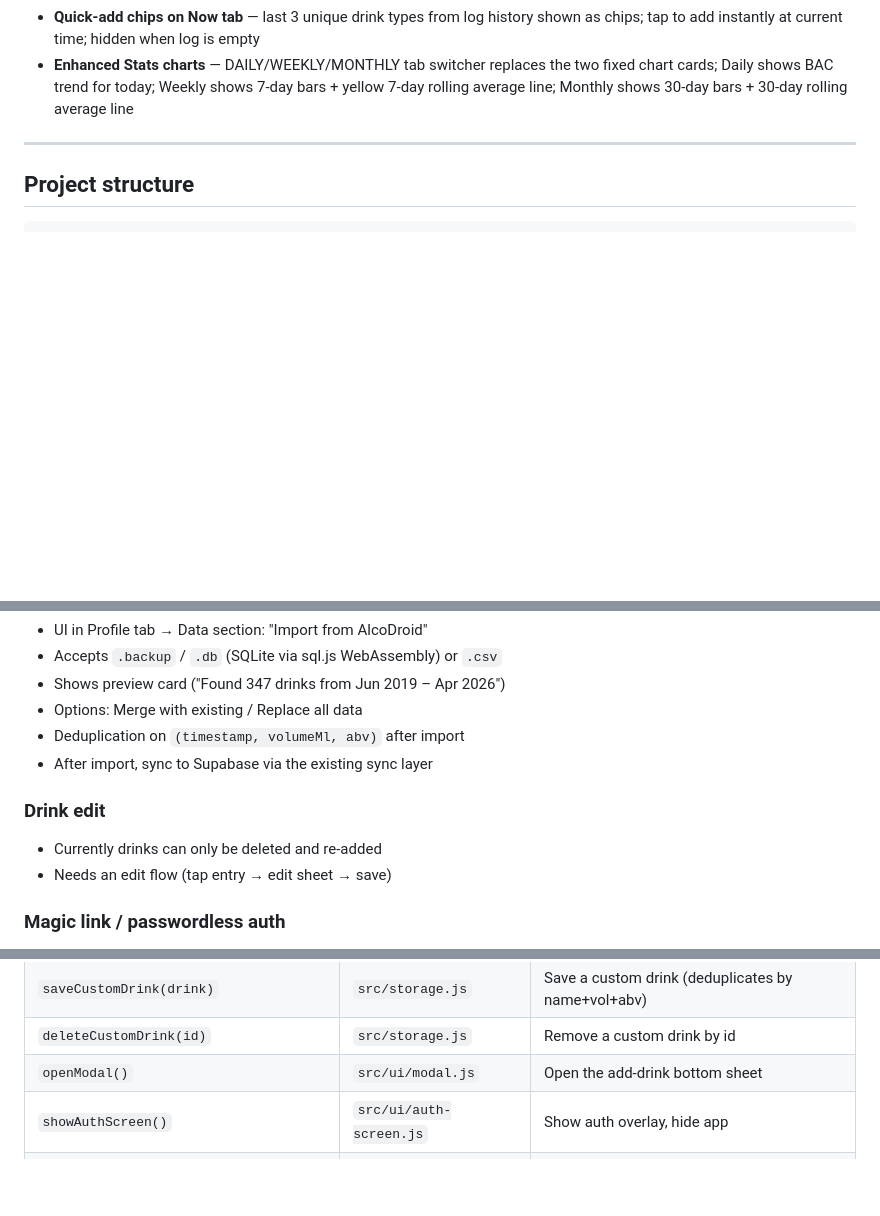
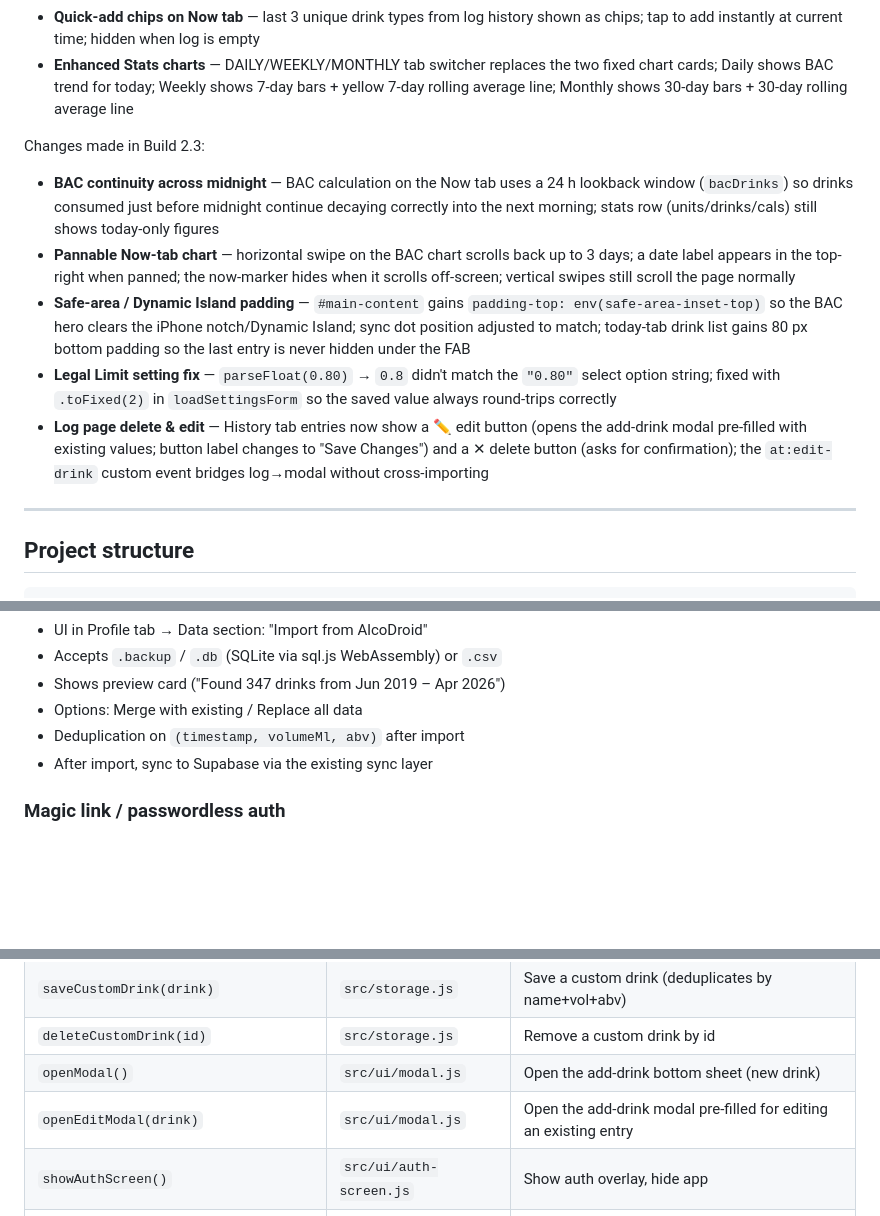
Before and after one commit to davideuantrott/drinkstracker, a Markdown page: CLAUDE.md, 3 parts joined by grey strips. Rendered like a GitHub page; blank space fills up the shorter version.

Commit message:
Update CLAUDE.md to reflect Build 2.3 state
Co-Authored-By: Claude Sonnet 4.6 <noreply@anthropic.com>

```diff
--- a/CLAUDE.md
+++ b/CLAUDE.md
@@ -27,6 +27,13 @@ Changes made in Build 2.2:
 - **Live BAC chart on Now tab** — canvas chart below the BAC hero; colored gradient fill (green→amber→red keyed to legal limit), dashed limit line, vertical current-time marker, sober-time annotation; redraws every 60s via existing ticker
 - **Quick-add chips on Now tab** — last 3 unique drink types from log history shown as chips; tap to add instantly at current time; hidden when log is empty
 - **Enhanced Stats charts** — DAILY/WEEKLY/MONTHLY tab switcher replaces the two fixed chart cards; Daily shows BAC trend for today; Weekly shows 7-day bars + yellow 7-day rolling average line; Monthly shows 30-day bars + 30-day rolling average line
+
+Changes made in Build 2.3:
+- **BAC continuity across midnight** — BAC calculation on the Now tab uses a 24 h lookback window (`bacDrinks`) so drinks consumed just before midnight continue decaying correctly into the next morning; stats row (units/drinks/cals) still shows today-only figures
+- **Pannable Now-tab chart** — horizontal swipe on the BAC chart scrolls back up to 3 days; a date label appears in the top-right when panned; the now-marker hides when it scrolls off-screen; vertical swipes still scroll the page normally
+- **Safe-area / Dynamic Island padding** — `#main-content` gains `padding-top: env(safe-area-inset-top)` so the BAC hero clears the iPhone notch/Dynamic Island; sync dot position adjusted to match; today-tab drink list gains 80 px bottom padding so the last entry is never hidden under the FAB
+- **Legal Limit setting fix** — `parseFloat(0.80)` → `0.8` didn't match the `"0.80"` select option string; fixed with `.toFixed(2)` in `loadSettingsForm` so the saved value always round-trips correctly
+- **Log page delete & edit** — History tab entries now show a ✏ edit button (opens the add-drink modal pre-filled with existing values; button label changes to "Save Changes") and a ✕ delete button (asks for confirmation); the `at:edit-drink` custom event bridges log→modal without cross-importing
 
 ---
 
@@ -169,10 +176,6 @@ From `alcotrack-claude-code-handoff.md`:
 - Deduplication on `(timestamp, volumeMl, abv)` after import
 - After import, sync to Supabase via the existing sync layer
 
-### Drink edit
-- Currently drinks can only be deleted and re-added
-- Needs an edit flow (tap entry → edit sheet → save)
-
 ### Magic link / passwordless auth
 - Third auth option in the auth screen alongside Google and email/password
 - Supabase supports this out of the box: `supabase.auth.signInWithOtp({ email })`
@@ -212,6 +215,7 @@ From `alcotrack-claude-code-handoff.md`:
 | `getCustomDrinks()` | `src/storage.js` | Return array of user-saved custom drink presets |
 | `saveCustomDrink(drink)` | `src/storage.js` | Save a custom drink (deduplicates by name+vol+abv) |
 | `deleteCustomDrink(id)` | `src/storage.js` | Remove a custom drink by id |
-| `openModal()` | `src/ui/modal.js` | Open the add-drink bottom sheet |
+| `openModal()` | `src/ui/modal.js` | Open the add-drink bottom sheet (new drink) |
+| `openEditModal(drink)` | `src/ui/modal.js` | Open the add-drink modal pre-filled for editing an existing entry |
 | `showAuthScreen()` | `src/ui/auth-screen.js` | Show auth overlay, hide app |
 | `hideAuthScreen()` | `src/ui/auth-screen.js` | Hide auth overlay, show app |
```
Also changed, not shown: other parts of CLAUDE.md (+2 -2 lines).
